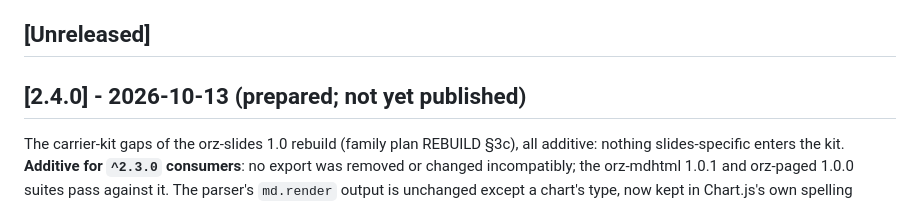
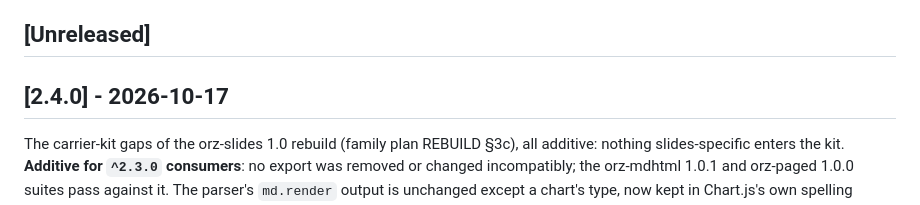
Before and after one commit to wangyu16/orz-markdown, a Markdown page: CHANGELOG.md, the part around the change. Drawn GitHub-style.

Commit message:
2.4.0: CHANGELOG dated 2026-10-17
Co-Authored-By: Claude Opus 5.5 (1M context) <noreply@anthropic.com>

```diff
--- a/CHANGELOG.md
+++ b/CHANGELOG.md
@@ -7,7 +7,7 @@ and this project adheres to [Semantic Versioning](https://semver.org/spec/v2.0.0
 
 ## [Unreleased]
 
-## [2.4.0] - 2026-10-13 (prepared; not yet published)
+## [2.4.0] - 2026-10-17
 
 The carrier-kit gaps of the orz-slides 1.0 rebuild (family plan REBUILD
 §3c), all additive: nothing slides-specific enters the kit. **Additive for
```
